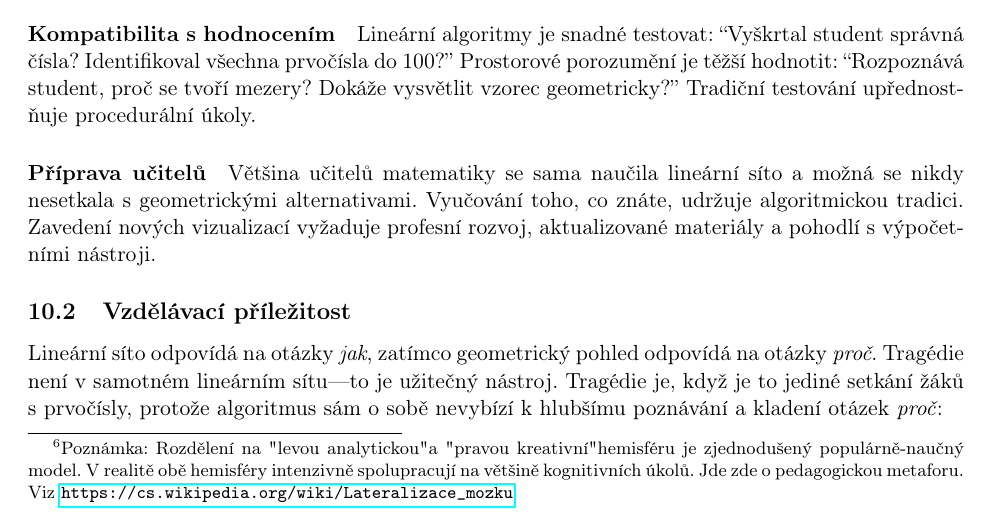
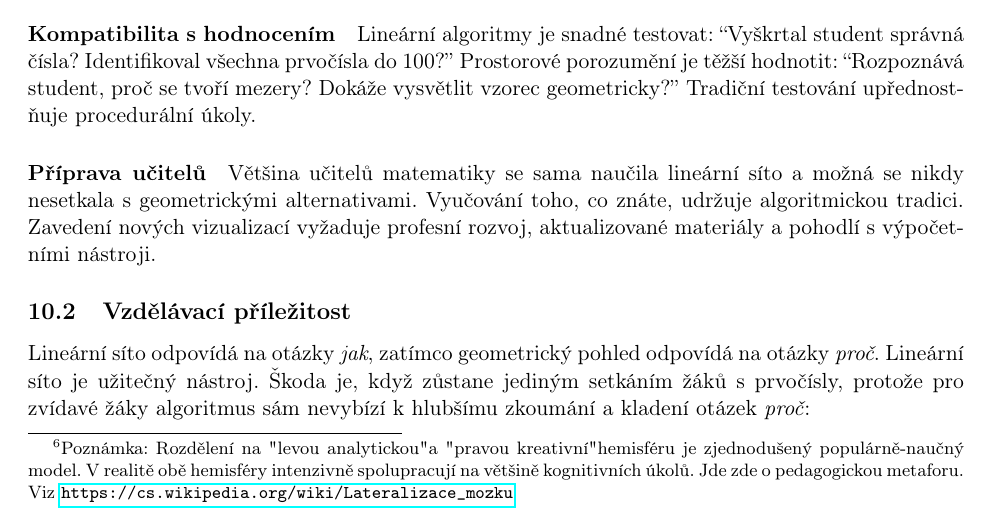
Before and after one commit to popojan/orbit, a LaTeX paper (docs/papers/primal-forest-paper-cs.tex): part of page 8 of 14, cut so that both start at the same text. Compiled offline with pdfLaTeX.

Commit message:
refactor(primal-forest-cs): zmírnění tónu "tragédie" → "škoda"
- "Tragédie" → "Škoda" (méně dramatické)
- přidáno "pro zvídavé žáky" (uznává, že ne všechny zajímá matematika hlouběji)
- "poznávání" → "zkoumání" (aktivnější slovo)
- zjednodušená struktura věty

```diff
--- a/docs/papers/primal-forest-paper-cs.tex
+++ b/docs/papers/primal-forest-paper-cs.tex
@@ -285,7 +285,7 @@ Většina učitelů matematiky se sama naučila lineární síto a možná se ni
 
 \subsection{Vzdělávací příležitost}
 
-Lineární síto odpovídá na otázky \emph{jak}, zatímco geometrický pohled odpovídá na otázky \emph{proč}. Tragédie není v samotném lineárním sítu---to je užitečný nástroj. Tragédie je, když je to jediné setkání žáků s prvočísly, protože algoritmus sám o sobě nevybízí k hlubšímu poznávání a kladení otázek \emph{proč}:
+Lineární síto odpovídá na otázky \emph{jak}, zatímco geometrický pohled odpovídá na otázky \emph{proč}. Lineární síto je užitečný nástroj. Škoda je, když zůstane jediným setkáním žáků s prvočísly, protože pro zvídavé žáky algoritmus sám nevybízí k hlubšímu zkoumání a kladení otázek \emph{proč}:
 
 \begin{center}
 \begin{tabular}{p{6cm}|p{6cm}}
```
